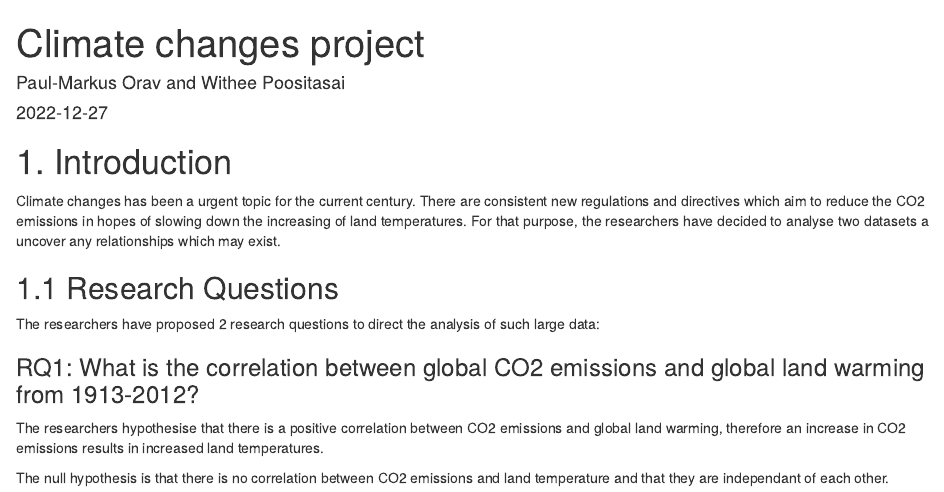
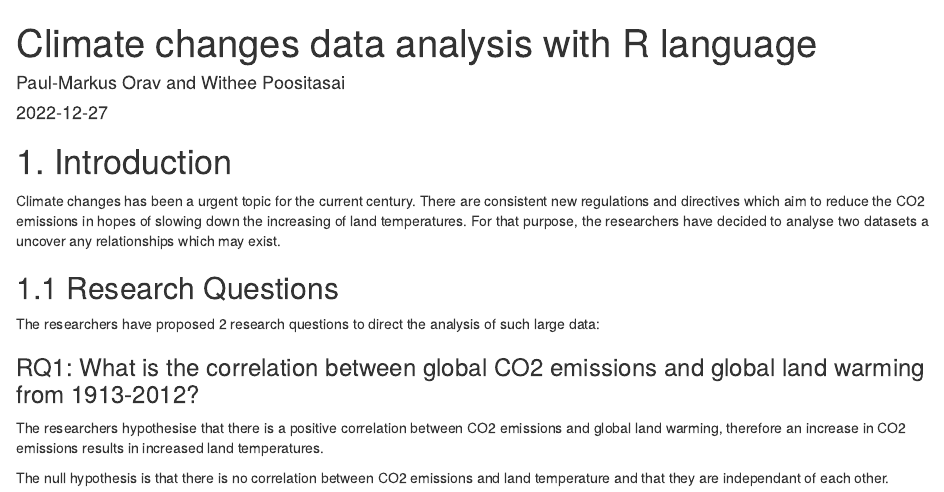
Before and after one commit to Th1nkK1D/r-climate-analysis, an R Markdown document (src/notebook.Rmd): the page in a window 1100 px wide, from its top. Rendered offline with R 4.5, knitr and Pandoc, with nearby package versions; some code elsewhere in the file could not run offline.

Commit message:
Update notebook title

```diff
--- a/src/notebook.Rmd
+++ b/src/notebook.Rmd
@@ -1,5 +1,5 @@
 ---
-title: "Climate changes project"
+title: "Climate changes data analysis with R language"
 author: "Paul-Markus Orav and Withee Poositasai"
 date: "`r Sys.Date()`"
 output:
```
